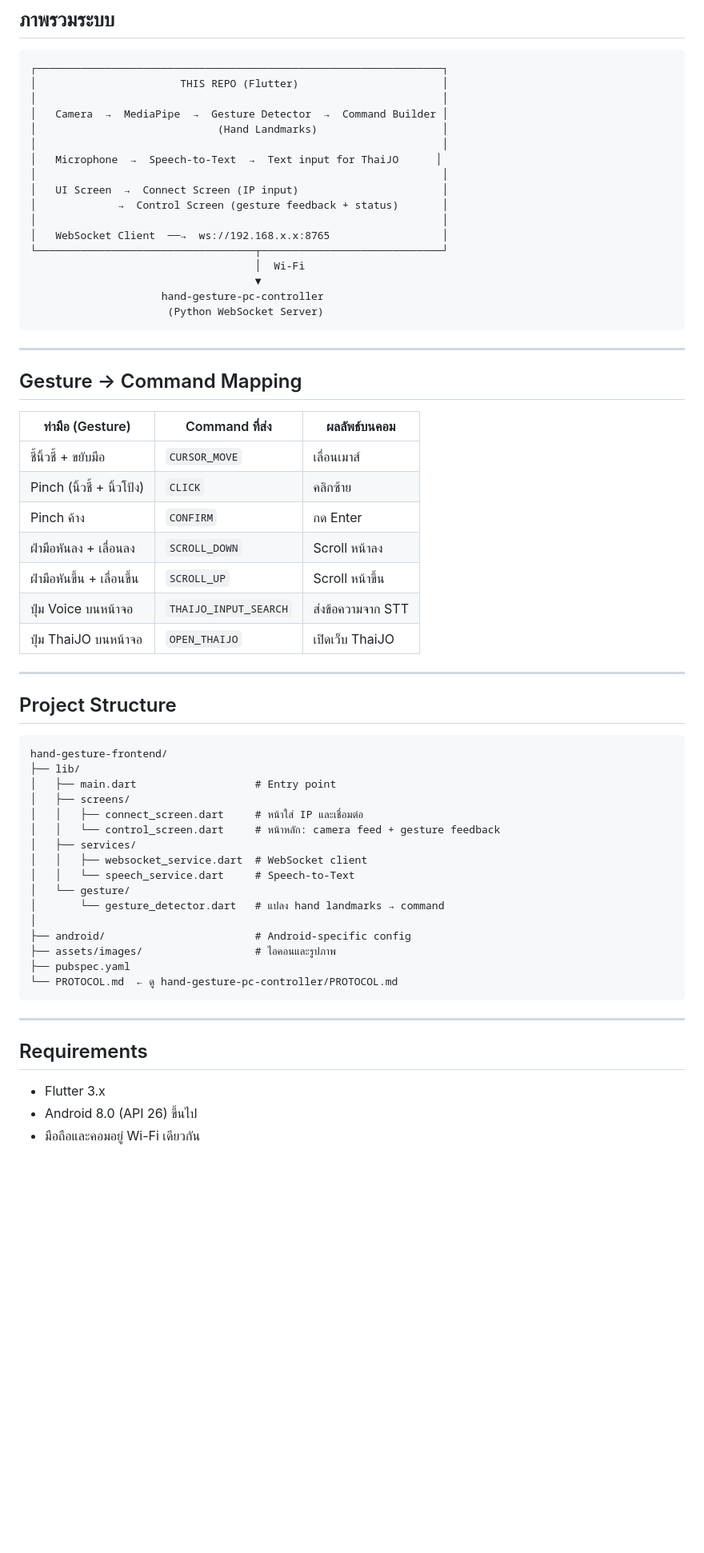
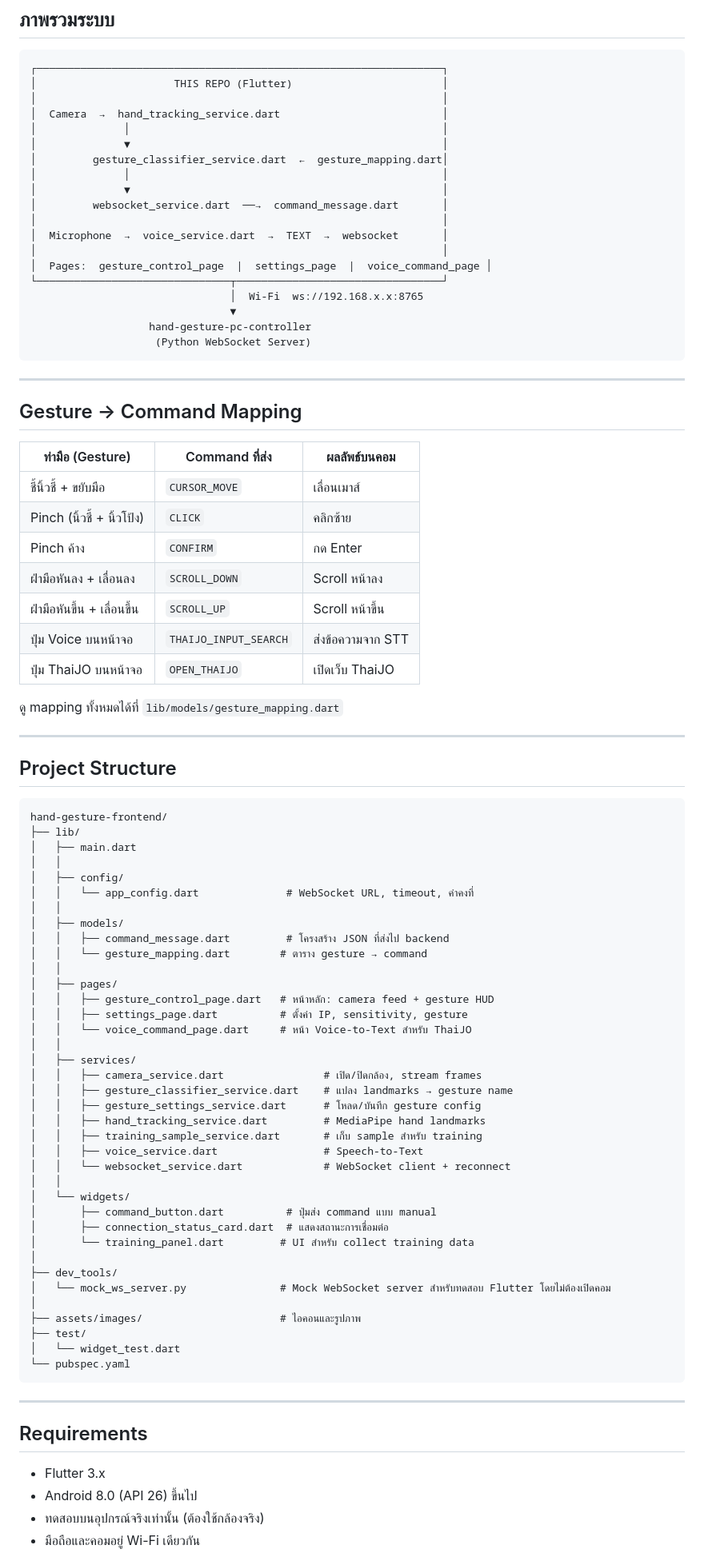
Before and after one commit to Ma-meaww/hand-gesture-frontend, a Markdown page: README.md, the part around one of its changes. Shown at 80% size. GitHub-like rendering; blank space fills up the shorter version.

````diff
--- a/README.md
+++ b/README.md
@@ -12,37 +12,41 @@
 
 ```
 ┌─────────────────────────────────────────────────────────────────┐
-│                       THIS REPO (Flutter)                       │
+│                      THIS REPO (Flutter)                        │
 │                                                                 │
-│   Camera  →  MediaPipe  →  Gesture Detector  →  Command Builder │
-│                             (Hand Landmarks)                    │
+│  Camera  →  hand_tracking_service.dart                          │
+│              │                                                  │
+│              ▼                                                  │
+│         gesture_classifier_service.dart  ←  gesture_mapping.dart│
+│              │                                                  │
+│              ▼                                                  │
+│         websocket_service.dart  ──→  command_message.dart       │
 │                                                                 │
-│   Microphone  →  Speech-to-Text  →  Text input for ThaiJO      │
+│  Microphone  →  voice_service.dart  →  TEXT  →  websocket       │
 │                                                                 │
-│   UI Screen  →  Connect Screen (IP input)                       │
-│             →  Control Screen (gesture feedback + status)       │
-│                                                                 │
-│   WebSocket Client  ──→  ws://192.168.x.x:8765                  │
-└───────────────────────────────────┬─────────────────────────────┘
-                                    │  Wi-Fi
-                                    ▼
-                     hand-gesture-pc-controller
-                      (Python WebSocket Server)
+│  Pages:  gesture_control_page  |  settings_page  |  voice_command_page │
+└───────────────────────────────┬─────────────────────────────────┘
+                                │  Wi-Fi  ws://192.168.x.x:8765
+                                ▼
+                   hand-gesture-pc-controller
+                    (Python WebSocket Server)
 ```
 
 ---
 
 ## Gesture → Command Mapping
 
-| ท่ามือ (Gesture)              | Command ที่ส่ง         | ผลลัพธ์บนคอม              |
-|------------------------------|----------------------|--------------------------|
-| ชี้นิ้วชี้ + ขยับมือ         | `CURSOR_MOVE`        | เลื่อนเมาส์              |
-| Pinch (นิ้วชี้ + นิ้วโป้ง)   | `CLICK`              | คลิกซ้าย                 |
-| Pinch ค้าง                   | `CONFIRM`            | กด Enter                 |
-| ฝ่ามือหันลง + เลื่อนลง       | `SCROLL_DOWN`        | Scroll หน้าลง            |
-| ฝ่ามือหันขึ้น + เลื่อนขึ้น   | `SCROLL_UP`          | Scroll หน้าขึ้น          |
-| ปุ่ม Voice บนหน้าจอ           | `THAIJO_INPUT_SEARCH` | ส่งข้อความจาก STT        |
-| ปุ่ม ThaiJO บนหน้าจอ         | `OPEN_THAIJO`        | เปิดเว็บ ThaiJO          |
+| ท่ามือ (Gesture)               | Command ที่ส่ง          | ผลลัพธ์บนคอม              |
+|-------------------------------|------------------------|--------------------------|
+| ชี้นิ้วชี้ + ขยับมือ          | `CURSOR_MOVE`          | เลื่อนเมาส์              |
+| Pinch (นิ้วชี้ + นิ้วโป้ง)    | `CLICK`                | คลิกซ้าย                 |
+| Pinch ค้าง                    | `CONFIRM`              | กด Enter                 |
+| ฝ่ามือหันลง + เลื่อนลง        | `SCROLL_DOWN`          | Scroll หน้าลง            |
+| ฝ่ามือหันขึ้น + เลื่อนขึ้น    | `SCROLL_UP`            | Scroll หน้าขึ้น          |
+| ปุ่ม Voice บนหน้าจอ           | `THAIJO_INPUT_SEARCH`  | ส่งข้อความจาก STT        |
+| ปุ่ม ThaiJO บนหน้าจอ          | `OPEN_THAIJO`          | เปิดเว็บ ThaiJO          |
+
+ดู mapping ทั้งหมดได้ที่ `lib/models/gesture_mapping.dart`
 
 ---
 
@@ -51,20 +55,41 @@
 ```
 hand-gesture-frontend/
 ├── lib/
-│   ├── main.dart                   # Entry point
-│   ├── screens/
-│   │   ├── connect_screen.dart     # หน้าใส่ IP และเชื่อมต่อ
-│   │   └── control_screen.dart     # หน้าหลัก: camera feed + gesture feedback
+│   ├── main.dart
+│   │
+│   ├── config/
+│   │   └── app_config.dart              # WebSocket URL, timeout, ค่าคงที่
+│   │
+│   ├── models/
+│   │   ├── command_message.dart         # โครงสร้าง JSON ที่ส่งไป backend
+│   │   └── gesture_mapping.dart        # ตาราง gesture → command
+│   │
+│   ├── pages/
+│   │   ├── gesture_control_page.dart   # หน้าหลัก: camera feed + gesture HUD
+│   │   ├── settings_page.dart          # ตั้งค่า IP, sensitivity, gesture
+│   │   └── voice_command_page.dart     # หน้า Voice-to-Text สำหรับ ThaiJO
+│   │
 │   ├── services/
-│   │   ├── websocket_service.dart  # WebSocket client
-│   │   └── speech_service.dart     # Speech-to-Text
-│   └── gesture/
-│       └── gesture_detector.dart   # แปลง hand landmarks → command
+│   │   ├── camera_service.dart                # เปิด/ปิดกล้อง, stream frames
+│   │   ├── gesture_classifier_service.dart    # แปลง landmarks → gesture name
+│   │   ├── gesture_settings_service.dart      # โหลด/บันทึก gesture config
+│   │   ├── hand_tracking_service.dart         # MediaPipe hand landmarks
+│   │   ├── training_sample_service.dart       # เก็บ sample สำหรับ training
+│   │   ├── voice_service.dart                 # Speech-to-Text
+│   │   └── websocket_service.dart             # WebSocket client + reconnect
+│   │
+│   └── widgets/
+│       ├── command_button.dart          # ปุ่มส่ง command แบบ manual
+│       ├── connection_status_card.dart  # แสดงสถานะการเชื่อมต่อ
+│       └── training_panel.dart         # UI สำหรับ collect training data
 │
-├── android/                        # Android-specific config
-├── assets/images/                  # ไอคอนและรูปภาพ
-├── pubspec.yaml
-└── PROTOCOL.md  ← ดู hand-gesture-pc-controller/PROTOCOL.md
+├── dev_tools/
+│   └── mock_ws_server.py               # Mock WebSocket server สำหรับทดสอบ Flutter โดยไม่ต้องเปิดคอม
+│
+├── assets/images/                      # ไอคอนและรูปภาพ
+├── test/
+│   └── widget_test.dart
+└── pubspec.yaml
 ```
 
 ---
@@ -73,4 +98,5 @@ hand-gesture-frontend/
 
 - Flutter 3.x
 - Android 8.0 (API 26) ขึ้นไป
+- ทดสอบบนอุปกรณ์จริงเท่านั้น (ต้องใช้กล้องจริง)
 - มือถือและคอมอยู่ Wi-Fi เดียวกัน
````
Also changed, not shown: other parts of README.md (+21 -29 lines).
